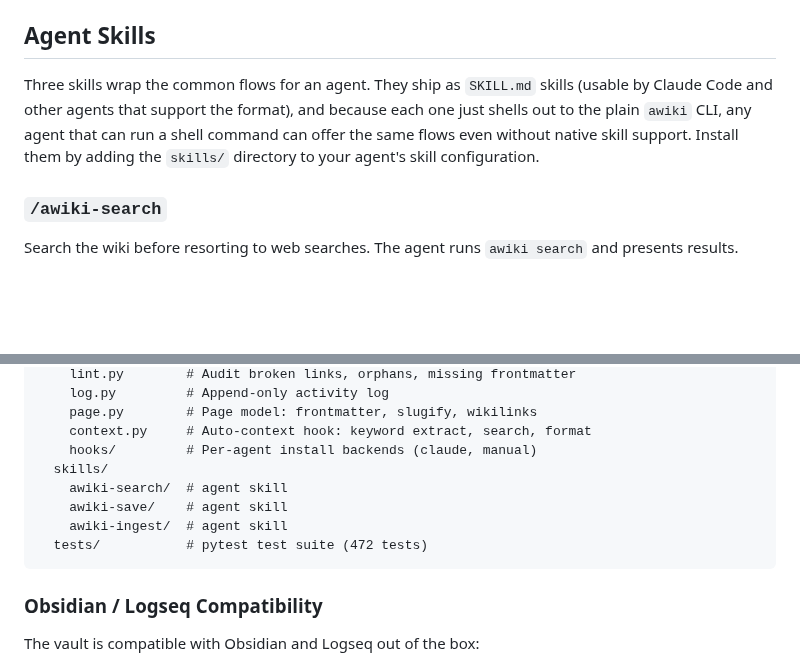
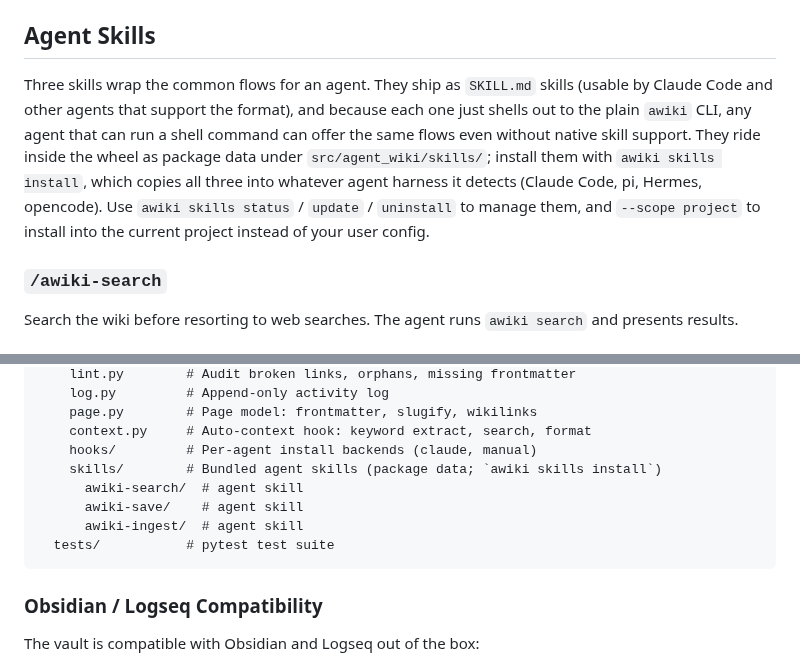
Before and after one commit to TacoTakumi/agent-wiki, a Markdown page: README.md, 2 parts joined by grey strips. GitHub-like rendering; blank space fills up the shorter version.

Commit message:
docs: point skills install at 'awiki skills install', drop manual copy
README Agent Skills section and source-tree diagram, plus the CLAUDE.md skills
section, now say the three skills ship as package data under
src/agent_wiki/skills/ and install via 'awiki skills install' (with status/
update/uninstall and --scope project). Removes the old 'add the skills/
directory' manual-copy instruction.

Implements: REQ-15 (T-09)

````diff
--- a/README.md
+++ b/README.md
@@ -326,7 +326,7 @@ If a summarizer is configured, each wiki page body is replaced with a structured
 
 ## Agent Skills
 
-Three skills wrap the common flows for an agent. They ship as `SKILL.md` skills (usable by Claude Code and other agents that support the format), and because each one just shells out to the plain `awiki` CLI, any agent that can run a shell command can offer the same flows even without native skill support. Install them by adding the `skills/` directory to your agent's skill configuration.
+Three skills wrap the common flows for an agent. They ship as `SKILL.md` skills (usable by Claude Code and other agents that support the format), and because each one just shells out to the plain `awiki` CLI, any agent that can run a shell command can offer the same flows even without native skill support. They ride inside the wheel as package data under `src/agent_wiki/skills/`; install them with `awiki skills install`, which copies all three into whatever agent harness it detects (Claude Code, pi, Hermes, opencode). Use `awiki skills status` / `update` / `uninstall` to manage them, and `--scope project` to install into the current project instead of your user config.
 
 ### `/awiki-search`
 
@@ -448,11 +448,11 @@ agent-wiki/
     page.py        # Page model: frontmatter, slugify, wikilinks
     context.py     # Auto-context hook: keyword extract, search, format
     hooks/         # Per-agent install backends (claude, manual)
-  skills/
-    awiki-search/  # agent skill
-    awiki-save/    # agent skill
-    awiki-ingest/  # agent skill
-  tests/           # pytest test suite (472 tests)
+    skills/        # Bundled agent skills (package data; `awiki skills install`)
+      awiki-search/  # agent skill
+      awiki-save/    # agent skill
+      awiki-ingest/  # agent skill
+  tests/           # pytest test suite
 ```
 
 ### Obsidian / Logseq Compatibility
````
